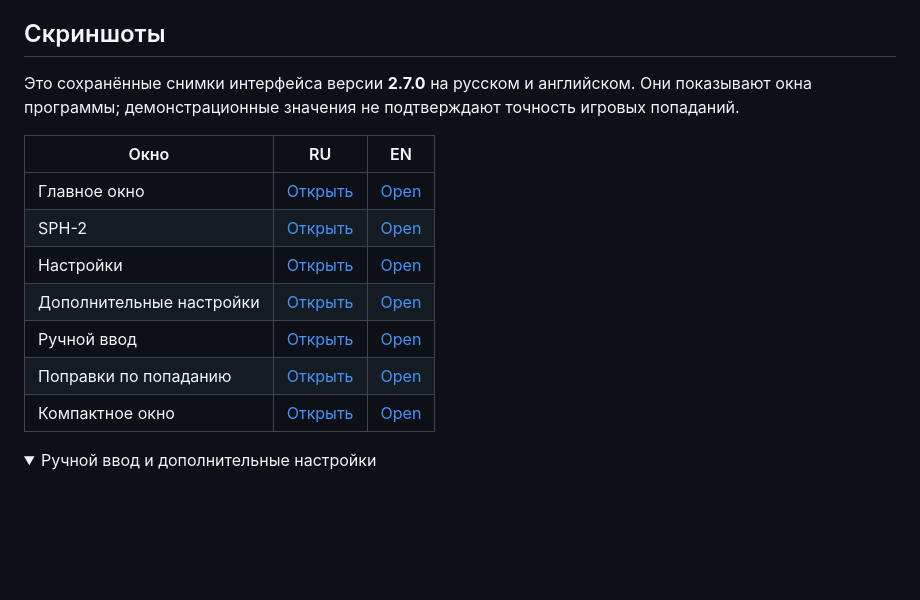
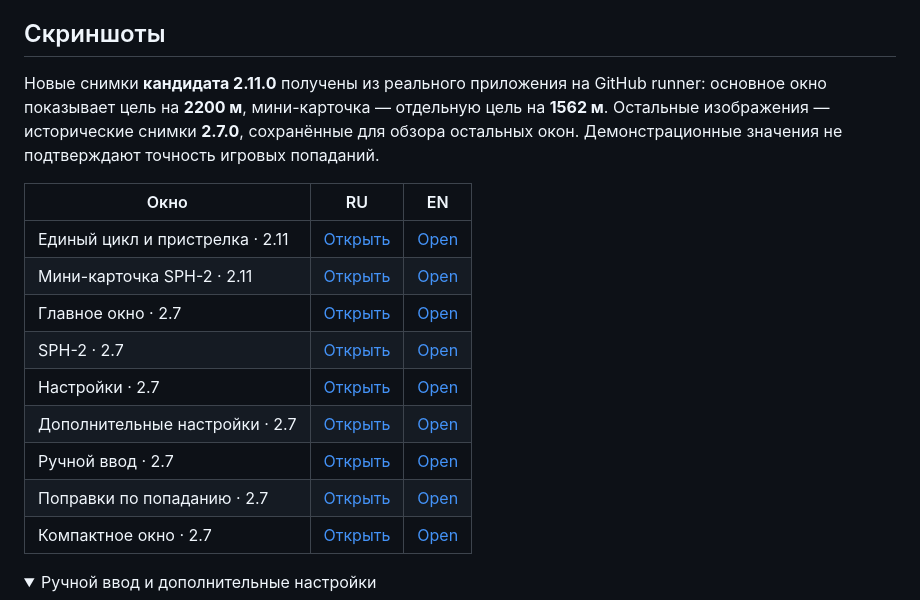
Before and after one commit to sany86russ/Wardogs-Fire-Control, a Markdown page: README.md, the part around one of its changes. Rendered like a GitHub page; folded sections open; blank space fills up the shorter version.

```diff
--- a/README.md
+++ b/README.md
@@ -354,17 +364,19 @@ Alt+X ищет именно **активный черновик**, а не лю
 
 ## Скриншоты
 
-Это сохранённые снимки интерфейса версии **2.7.0** на русском и английском. Они показывают окна программы; демонстрационные значения не подтверждают точность игровых попаданий.
+Новые снимки **кандидата 2.11.0** получены из реального приложения на GitHub runner: основное окно показывает цель на **2200 м**, мини-карточка — отдельную цель на **1562 м**. Остальные изображения — исторические снимки **2.7.0**, сохранённые для обзора остальных окон. Демонстрационные значения не подтверждают точность игровых попаданий.
 
 | Окно | RU | EN |
 |---|---|---|
-| Главное окно | [Открыть](docs/screenshots/ru-main.png) | [Open](docs/screenshots/en-main.png) |
-| SPH-2 | [Открыть](docs/screenshots/ru-vehicle.png) | [Open](docs/screenshots/en-vehicle.png) |
-| Настройки | [Открыть](docs/screenshots/ru-settings.png) | [Open](docs/screenshots/en-settings.png) |
-| Дополнительные настройки | [Открыть](docs/screenshots/ru-recognition.png) | [Open](docs/screenshots/en-recognition.png) |
-| Ручной ввод | [Открыть](docs/screenshots/ru-manual.png) | [Open](docs/screenshots/en-manual.png) |
-| Поправки по попаданию | [Открыть](docs/screenshots/ru-calibration.png) | [Open](docs/screenshots/en-calibration.png) |
-| Компактное окно | [Открыть](docs/screenshots/ru-compact.png) | [Open](docs/screenshots/en-compact.png) |
+| Единый цикл и пристрелка · 2.11 | [Открыть](docs/screenshots/ru-fire-control-2.11.png) | [Open](docs/screenshots/en-fire-control-2.11.png) |
+| Мини-карточка SPH-2 · 2.11 | [Открыть](docs/screenshots/ru-sph2-mini-2.11.png) | [Open](docs/screenshots/en-sph2-mini-2.11.png) |
+| Главное окно · 2.7 | [Открыть](docs/screenshots/ru-main.png) | [Open](docs/screenshots/en-main.png) |
+| SPH-2 · 2.7 | [Открыть](docs/screenshots/ru-vehicle.png) | [Open](docs/screenshots/en-vehicle.png) |
+| Настройки · 2.7 | [Открыть](docs/screenshots/ru-settings.png) | [Open](docs/screenshots/en-settings.png) |
+| Дополнительные настройки · 2.7 | [Открыть](docs/screenshots/ru-recognition.png) | [Open](docs/screenshots/en-recognition.png) |
+| Ручной ввод · 2.7 | [Открыть](docs/screenshots/ru-manual.png) | [Open](docs/screenshots/en-manual.png) |
+| Поправки по попаданию · 2.7 | [Открыть](docs/screenshots/ru-calibration.png) | [Open](docs/screenshots/en-calibration.png) |
+| Компактное окно · 2.7 | [Открыть](docs/screenshots/ru-compact.png) | [Open](docs/screenshots/en-compact.png) |
 
 <details>
 <summary>Ручной ввод и дополнительные настройки</summary>
```
Also changed, not shown: other parts of README.md (+10 -0 lines), README.en.md (+20 -8 lines), docs/screenshots/en-fire-control-2.11.png (added), docs/screenshots/en-sph2-mini-2.11.png (added), docs/screenshots/ru-fire-control-2.11.png (added), docs/screenshots/ru-sph2-mini-2.11.png (added).
